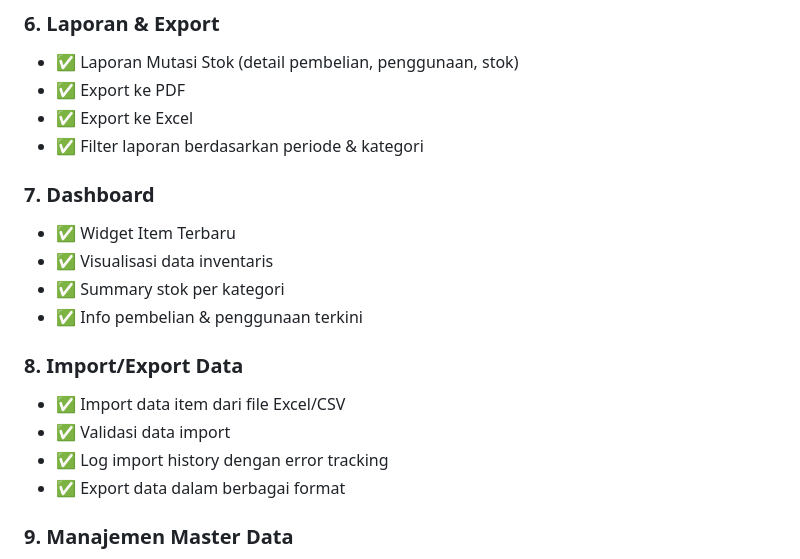
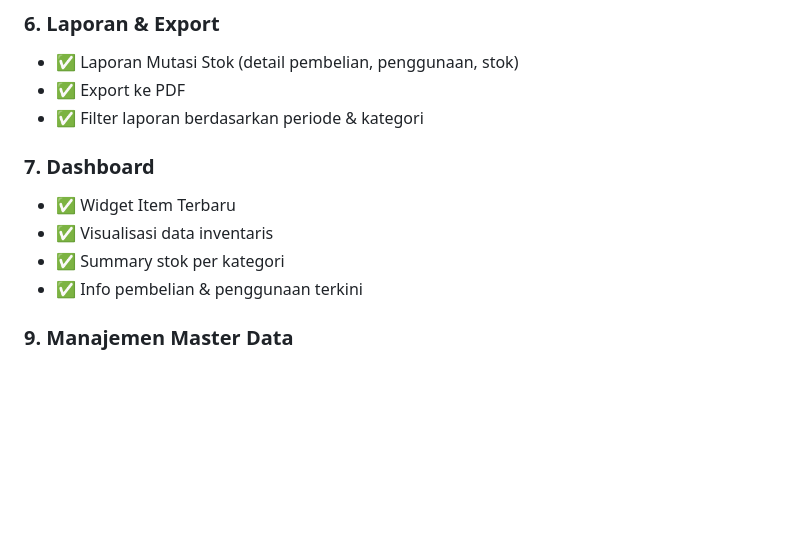
Before and after one commit to syafiqbuana/Inventory-Management-System, a Markdown page: README.md, the part around the change. Rendered like a GitHub page; blank space fills up the shorter version.

Commit message:
Remove Import/Export Data section from README
Removed import/export data section from README.

```diff
--- a/README.md
+++ b/README.md
@@ -59,7 +59,6 @@ Sistem informasi manajemen inventaris untuk perusahaan/instansi yang komprehensi
 ### 6. **Laporan & Export**
 - ✅ Laporan Mutasi Stok (detail pembelian, penggunaan, stok)
 - ✅ Export ke PDF
-- ✅ Export ke Excel
 - ✅ Filter laporan berdasarkan periode & kategori
 
 ### 7. **Dashboard**
@@ -67,12 +66,6 @@ Sistem informasi manajemen inventaris untuk perusahaan/instansi yang komprehensi
 - ✅ Visualisasi data inventaris
 - ✅ Summary stok per kategori
 - ✅ Info pembelian & penggunaan terkini
-
-### 8. **Import/Export Data**
-- ✅ Import data item dari file Excel/CSV
-- ✅ Validasi data import
-- ✅ Log import history dengan error tracking
-- ✅ Export data dalam berbagai format
 
 ### 9. **Manajemen Master Data**
 - ✅ Kategori Item (Category)
```
